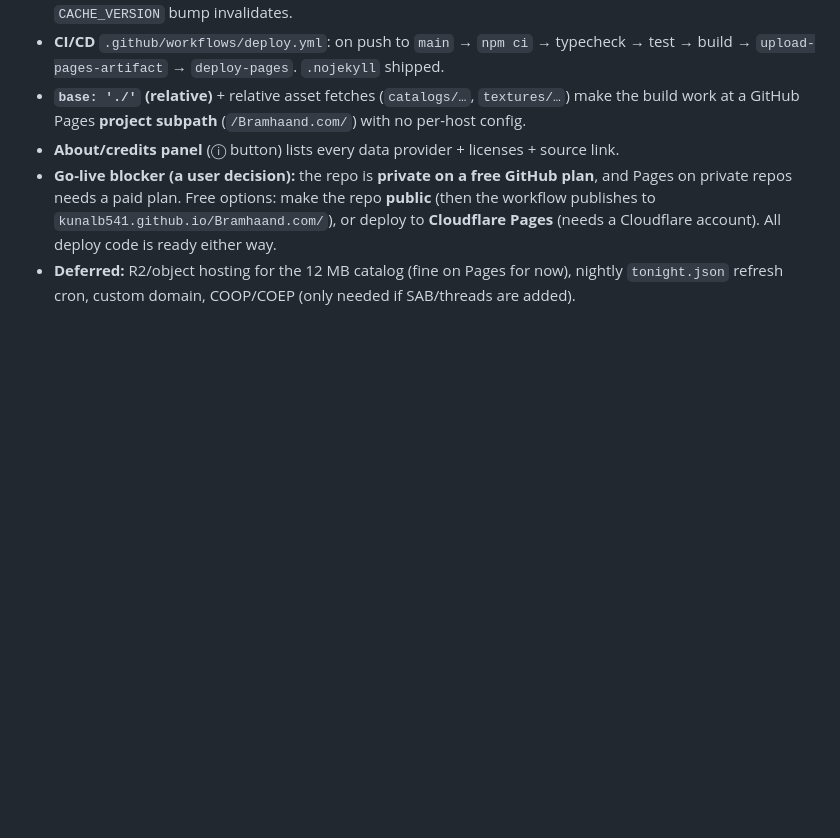
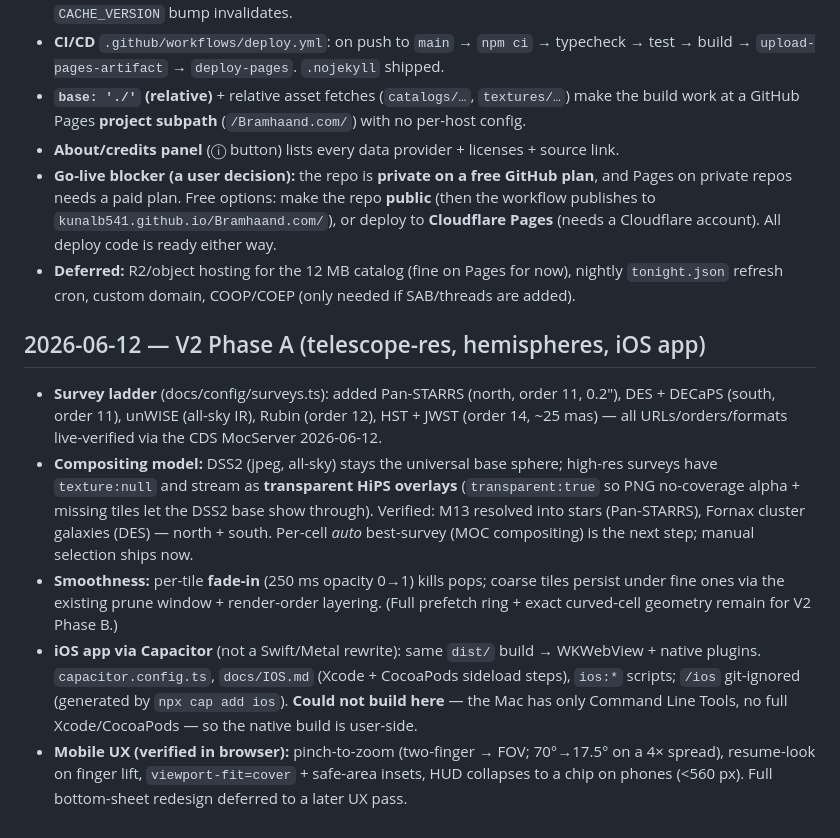
Before and after one commit to kunalb541/Brahmaand, a Markdown page: docs/DECISIONS.md, the part around the change. GitHub-like rendering; blank space fills up the shorter version.

Commit message:
docs: log V2 Phase A decisions
Co-Authored-By: Claude Opus 4.8 (1M context) <noreply@anthropic.com>

```diff
--- a/docs/DECISIONS.md
+++ b/docs/DECISIONS.md
@@ -169,3 +169,24 @@ See [plan/AGENT_INSTRUCTIONS.md](../plan/AGENT_INSTRUCTIONS.md) §6.
   Cloudflare account). All deploy code is ready either way.
 - **Deferred:** R2/object hosting for the 12 MB catalog (fine on Pages for now), nightly
   `tonight.json` refresh cron, custom domain, COOP/COEP (only needed if SAB/threads are added).
+
+## 2026-06-12 — V2 Phase A (telescope-res, hemispheres, iOS app)
+
+- **Survey ladder** (docs/config/surveys.ts): added Pan-STARRS (north, order 11, 0.2″),
+  DES + DECaPS (south, order 11), unWISE (all-sky IR), Rubin (order 12), HST + JWST (order 14,
+  ~25 mas) — all URLs/orders/formats live-verified via the CDS MocServer 2026-06-12.
+- **Compositing model:** DSS2 (jpeg, all-sky) stays the universal base sphere; high-res surveys
+  have `texture:null` and stream as **transparent HiPS overlays** (`transparent:true` so PNG
+  no-coverage alpha + missing tiles let the DSS2 base show through). Verified: M13 resolved into
+  stars (Pan-STARRS), Fornax cluster galaxies (DES) — north + south. Per-cell *auto* best-survey
+  (MOC compositing) is the next step; manual selection ships now.
+- **Smoothness:** per-tile **fade-in** (250 ms opacity 0→1) kills pops; coarse tiles persist
+  under fine ones via the existing prune window + render-order layering. (Full prefetch ring +
+  exact curved-cell geometry remain for V2 Phase B.)
+- **iOS app via Capacitor** (not a Swift/Metal rewrite): same `dist/` build → WKWebView + native
+  plugins. `capacitor.config.ts`, `docs/IOS.md` (Xcode + CocoaPods sideload steps), `ios:*`
+  scripts; `/ios` git-ignored (generated by `npx cap add ios`). **Could not build here** — the Mac
+  has only Command Line Tools, no full Xcode/CocoaPods — so the native build is user-side.
+- **Mobile UX (verified in browser):** pinch-to-zoom (two-finger → FOV; 70°→17.5° on a 4× spread),
+  resume-look on finger lift, `viewport-fit=cover` + safe-area insets, HUD collapses to a chip on
+  phones (<560 px). Full bottom-sheet redesign deferred to a later UX pass.
```
